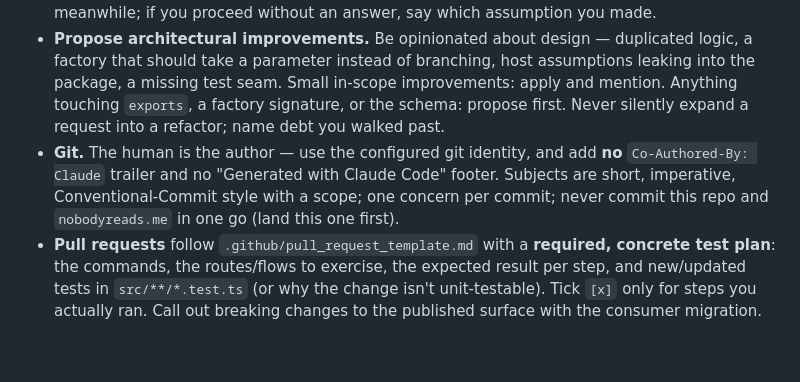
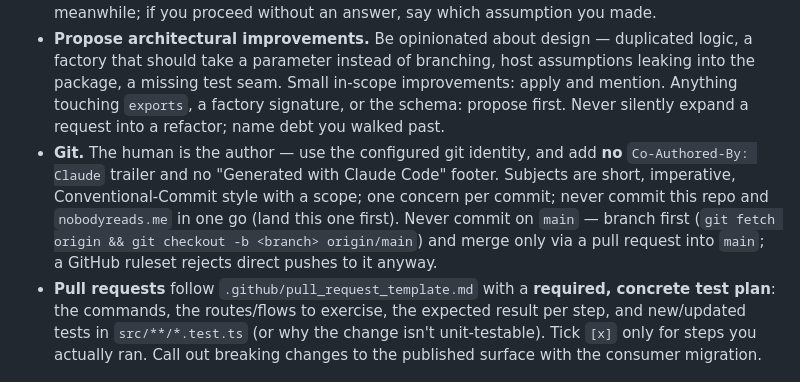
Before and after one commit to DNRN/nobodyreads, a Markdown page: CLAUDE.md, the part around the change. GitHub-like rendering; blank space fills up the shorter version.

```diff
--- a/CLAUDE.md
+++ b/CLAUDE.md
@@ -8,7 +8,7 @@ This file provides guidance to Claude Code (claude.ai/code) when working with co
 
 - **Ask when in doubt.** If a request is ambiguous, underspecified, or two readings would lead to materially different work, ask before writing code. Always ask when it touches an invariant, the published surface (`exports`, factory signatures, the admin-context contract, the schema, the site-template contract), or when it's unclear whether behavior belongs in this generic engine or in the host platform. Offer the options with a recommendation and do the unambiguous parts meanwhile; if you proceed without an answer, say which assumption you made.
 - **Propose architectural improvements.** Be opinionated about design — duplicated logic, a factory that should take a parameter instead of branching, host assumptions leaking into the package, a missing test seam. Small in-scope improvements: apply and mention. Anything touching `exports`, a factory signature, or the schema: propose first. Never silently expand a request into a refactor; name debt you walked past.
-- **Git.** The human is the author — use the configured git identity, and add **no** `Co-Authored-By: Claude` trailer and no "Generated with Claude Code" footer. Subjects are short, imperative, Conventional-Commit style with a scope; one concern per commit; never commit this repo and `nobodyreads.me` in one go (land this one first).
+- **Git.** The human is the author — use the configured git identity, and add **no** `Co-Authored-By: Claude` trailer and no "Generated with Claude Code" footer. Subjects are short, imperative, Conventional-Commit style with a scope; one concern per commit; never commit this repo and `nobodyreads.me` in one go (land this one first). Never commit on `main` — branch first (`git fetch origin && git checkout -b <branch> origin/main`) and merge only via a pull request into `main`; a GitHub ruleset rejects direct pushes to it anyway.
 - **Pull requests** follow `.github/pull_request_template.md` with a **required, concrete test plan**: the commands, the routes/flows to exercise, the expected result per step, and new/updated tests in `src/**/*.test.ts` (or why the change isn't unit-testable). Tick `[x]` only for steps you actually ran. Call out breaking changes to the published surface with the consumer migration.
 
 ## Commands
```
Also changed, not shown: AGENTS.md (+8 -3 lines).
